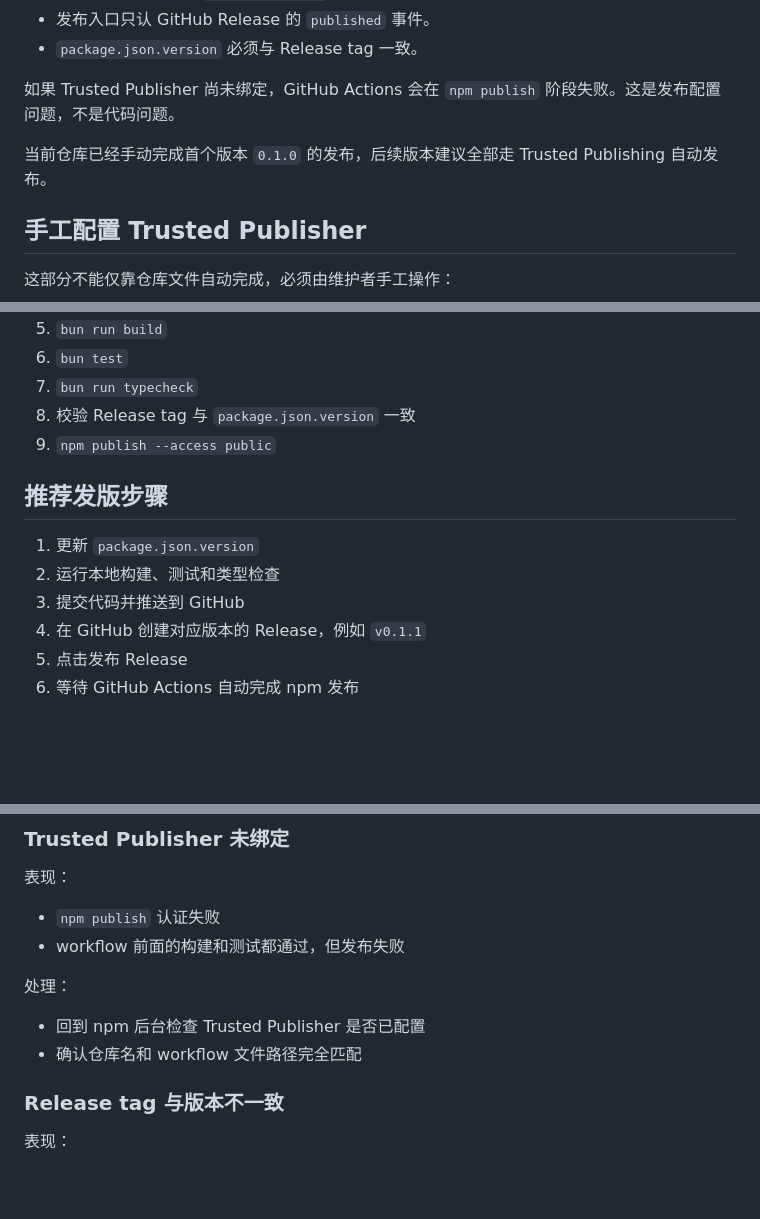
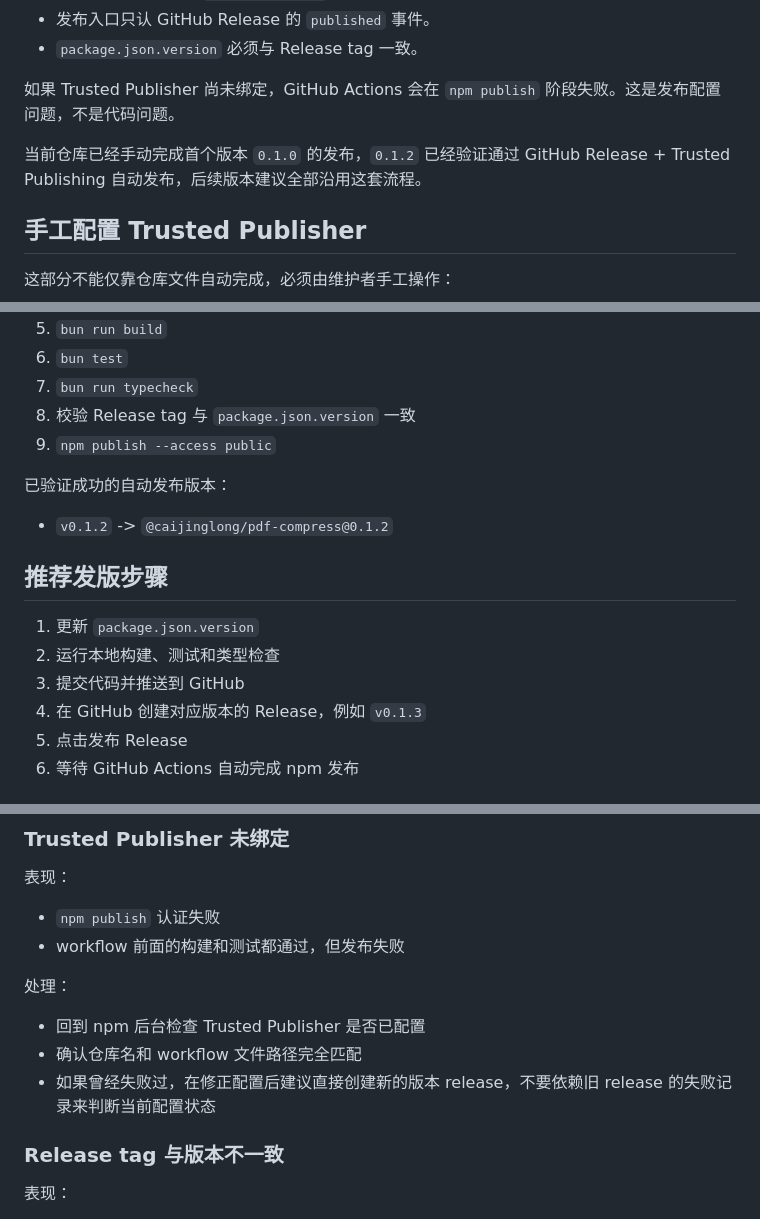
Before and after one commit to CaiJingLong/pdf-compress, a Markdown page: docs/developer-guide.zh-CN.md, 3 parts joined by grey strips. Rendered like a GitHub page; blank space fills up the shorter version.

Commit message:
docs: record trusted publishing verification

```diff
--- a/docs/developer-guide.zh-CN.md
+++ b/docs/developer-guide.zh-CN.md
@@ -65,7 +65,7 @@
 
 如果 Trusted Publisher 尚未绑定，GitHub Actions 会在 `npm publish` 阶段失败。这是发布配置问题，不是代码问题。
 
-当前仓库已经手动完成首个版本 `0.1.0` 的发布，后续版本建议全部走 Trusted Publishing 自动发布。
+当前仓库已经手动完成首个版本 `0.1.0` 的发布，`0.1.2` 已经验证通过 GitHub Release + Trusted Publishing 自动发布，后续版本建议全部沿用这套流程。
 
 ## 手工配置 Trusted Publisher
 
@@ -113,12 +113,16 @@ npm_config_registry=https://registry.npmjs.org /opt/homebrew/bin/npm publish --a
 8. 校验 Release tag 与 `package.json.version` 一致
 9. `npm publish --access public`
 
+已验证成功的自动发布版本：
+
+- `v0.1.2` -> `@caijinglong/pdf-compress@0.1.2`
+
 ## 推荐发版步骤
 
 1. 更新 `package.json.version`
 2. 运行本地构建、测试和类型检查
 3. 提交代码并推送到 GitHub
-4. 在 GitHub 创建对应版本的 Release，例如 `v0.1.1`
+4. 在 GitHub 创建对应版本的 Release，例如 `v0.1.3`
 5. 点击发布 Release
 6. 等待 GitHub Actions 自动完成 npm 发布
 
@@ -135,6 +139,7 @@ npm_config_registry=https://registry.npmjs.org /opt/homebrew/bin/npm publish --a
 
 - 回到 npm 后台检查 Trusted Publisher 是否已配置
 - 确认仓库名和 workflow 文件路径完全匹配
+- 如果曾经失败过，在修正配置后建议直接创建新的版本 release，不要依赖旧 release 的失败记录来判断当前配置状态
 
 ### Release tag 与版本不一致
 
```
